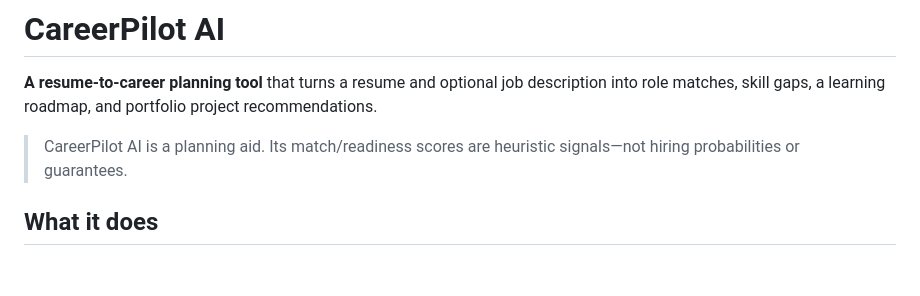
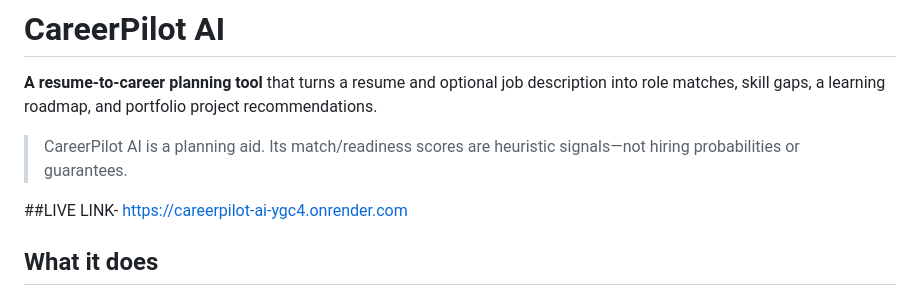
Before and after one commit to tanish0050/CareerPilot-AI-, a Markdown page: README.md, the part around the change. Rendered like a GitHub page; blank space fills up the shorter version.

Commit message:
Add live link to CareerPilot AI
Added live link to the README for easy access.

```diff
--- a/README.md
+++ b/README.md
@@ -3,6 +3,8 @@
 **A resume-to-career planning tool** that turns a resume and optional job description into role matches, skill gaps, a learning roadmap, and portfolio project recommendations.
 
 > CareerPilot AI is a planning aid. Its match/readiness scores are heuristic signals—not hiring probabilities or guarantees.
+
+##LIVE LINK- https://careerpilot-ai-ygc4.onrender.com
 
 ## What it does
 
```
